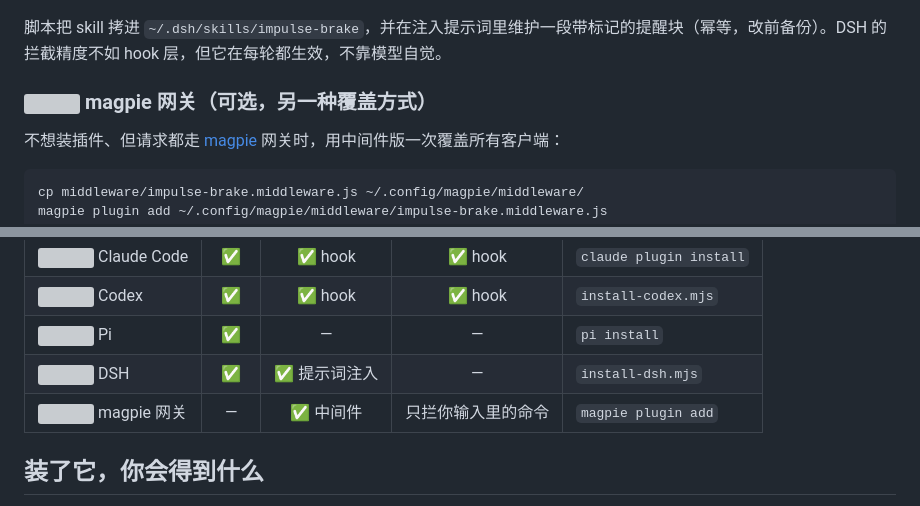
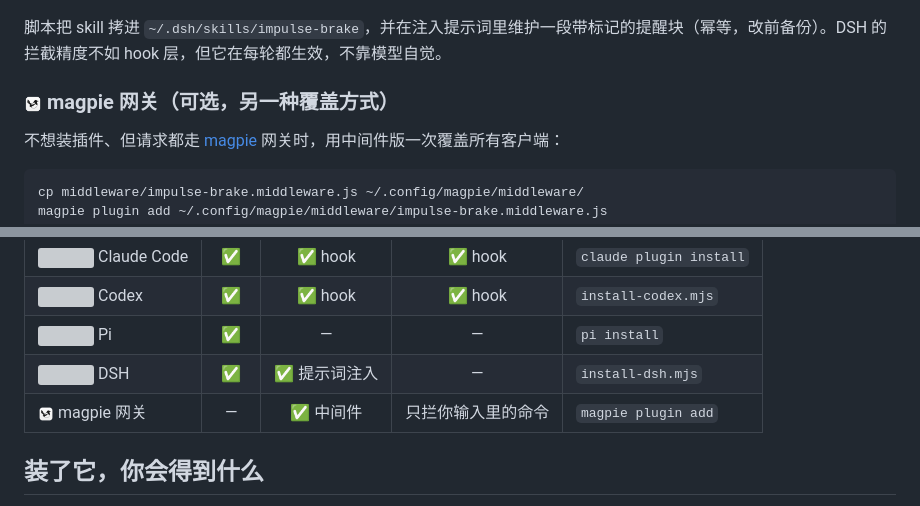
Before and after one commit to zxbdzh/impulse-brake, a Markdown page: README.md, 2 parts joined by grey strips. GitHub-like rendering; pictures changed too: assets/clients/magpie.png (added); grey boxes are pictures that could not be loaded.

Commit message:
fix: magpie 换官方 png 版（深色主题可见），pi 图标裁紧

```diff
--- a/README.md
+++ b/README.md
@@ -93,7 +93,7 @@ node ~/.impulse-brake/hooks/install-dsh.mjs
 
 脚本把 skill 拷进 `~/.dsh/skills/impulse-brake`，并在注入提示词里维护一段带标记的提醒块（幂等，改前备份）。DSH 的拦截精度不如 hook 层，但它在每轮都生效，不靠模型自觉。
 
-### <img src="assets/clients/magpie.svg" width="18" align="top" alt=""> magpie 网关（可选，另一种覆盖方式）
+### <img src="assets/clients/magpie.png" width="18" align="top" alt=""> magpie 网关（可选，另一种覆盖方式）
 
 不想装插件、但请求都走 [magpie](https://usemagpie.ai) 网关时，用中间件版一次覆盖所有客户端：
 
@@ -114,7 +114,7 @@ magpie plugin add ~/.config/magpie/middleware/impulse-brake.middleware.js
 | <img src="assets/clients/codex.svg" width="16" align="top" alt=""> Codex | ✅ | ✅ hook | ✅ hook | `install-codex.mjs` |
 | <img src="assets/clients/pi.svg" width="16" align="top" alt=""> Pi | ✅ | — | — | `pi install` |
 | <img src="assets/clients/dsh.svg" width="16" align="top" alt=""> DSH | ✅ | ✅ 提示词注入 | — | `install-dsh.mjs` |
-| <img src="assets/clients/magpie.svg" width="16" align="top" alt=""> magpie 网关 | — | ✅ 中间件 | 只拦你输入里的命令 | `magpie plugin add` |
+| <img src="assets/clients/magpie.png" width="16" align="top" alt=""> magpie 网关 | — | ✅ 中间件 | 只拦你输入里的命令 | `magpie plugin add` |
 
 ## 装了它，你会得到什么
 
```
Also changed, not shown: 2 other files.
